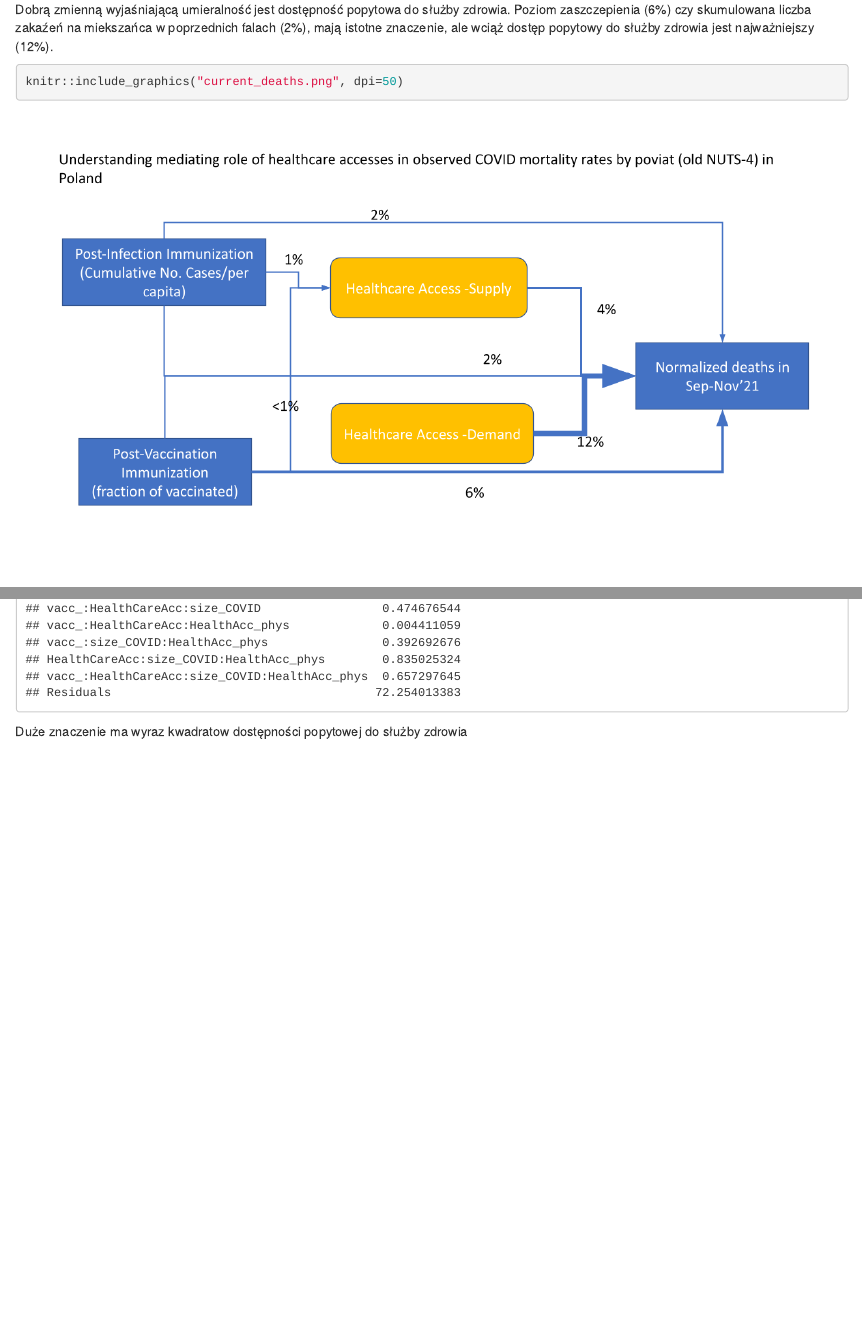
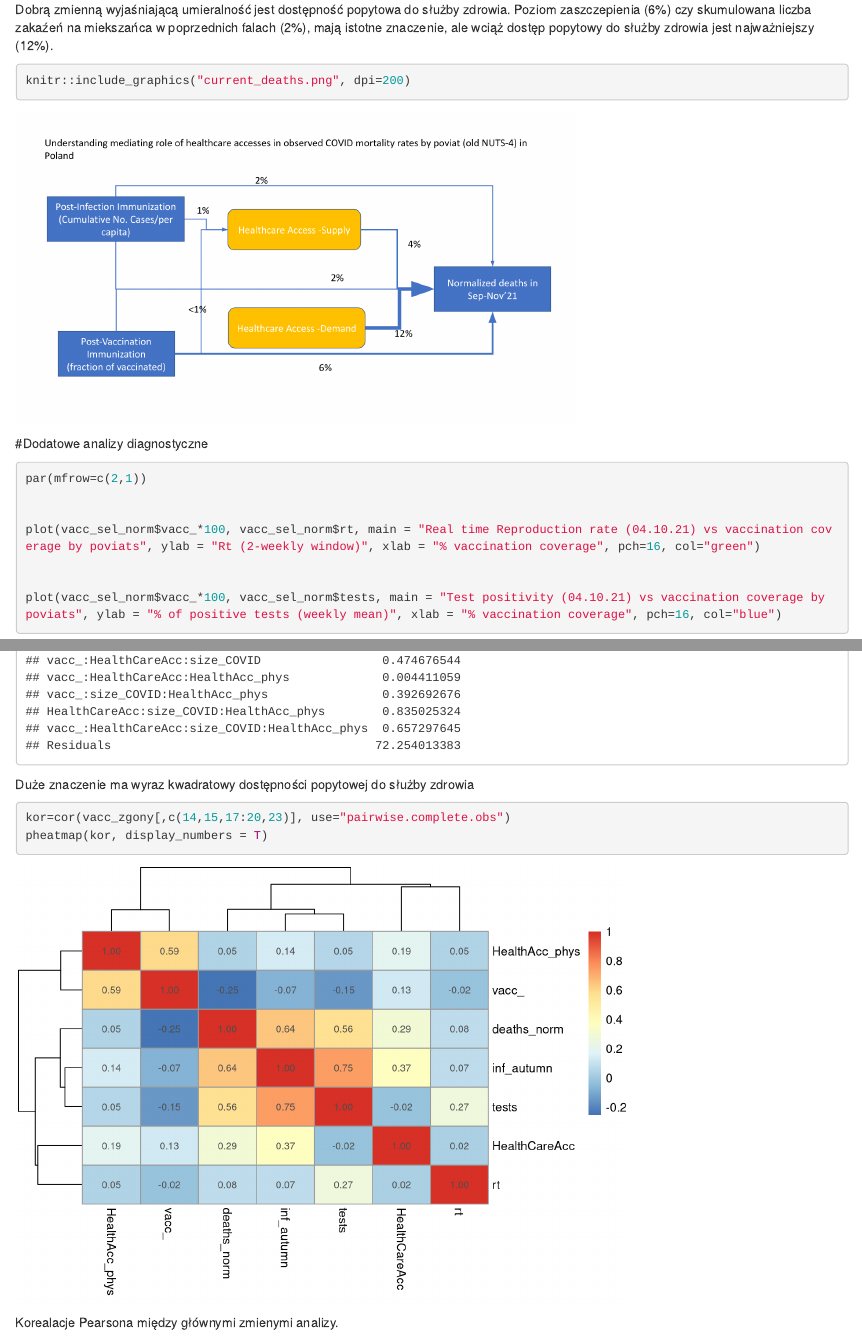
Before and after one commit to ajarynowski/Healtcare_Access_COVID, an R Markdown document (zakazenia_szczepienia_zgony_HCA.Rmd): the page in a window 1100 px wide, from 4220 px down before the commit and from 4380 px down after it, so that both start at the same text, and a second part further down, joined at a grey line. Rendered offline with R 4.5, knitr and Pandoc, with nearby package versions; both versions are drawn in the output format of the newer one.

Commit message:
model diagnostics

````diff
--- a/zakazenia_szczepienia_zgony_HCA.Rmd
+++ b/zakazenia_szczepienia_zgony_HCA.Rmd
@@ -3,8 +3,8 @@ title: "Dostep do sluzby zdrowia a dynamika zakazen"
 author: "AJ"
 date: "23/11/2021"
 output:
+  html_document: default
   pdf_document: default
-  html_document: default
 ---
 Polska przestrzennie: zakazenia, zgony, seroprewalencja a HCA
 
@@ -73,7 +73,7 @@ proc_zgony
 Dobrą zmienną wyjaśniającą umieralność jest dostępność popytowa do służby zdrowia. Poziom zaszczepienia (6%) czy skumulowana liczba zakaźeń na miekszańca w poprzednich falach (2%), mają istotne znaczenie, ale wciąż dostęp popytowy do służby zdrowia jest najważniejszy (12%).
 
 ```{r}
-knitr::include_graphics("current_deaths.png", dpi=50)
+knitr::include_graphics("current_deaths.png", dpi=200)
 ```
 
 
@@ -127,8 +127,12 @@ afss <- af$"Sum Sq"
 proc_zgony2<-cbind(af,PctExp=afss/sum(afss)*100)
 proc_zgony2
 ```
-Duże znaczenie ma wyraz kwadratow dostępności popytowej do służby zdrowia
+Duże znaczenie ma wyraz kwadratowy dostępności popytowej do służby zdrowia
 
 ```{r}
 
+kor=cor(vacc_zgony[,c(14,15,17:20,23)], use="pairwise.complete.obs")
+pheatmap(kor, display_numbers = T)
+
 ```
+Korealacje Pearsona między głównymi zmienymi analizy.
````
Also changed, not shown: zakazenia_szczepienia_zgony_HCA.html, zakazenia_szczepienia_zgony_HCA.pdf, zakazenia_szczepienia_zgony_HCA.Rmd (2 more changed lines).
